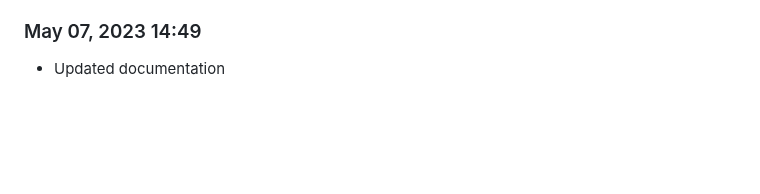
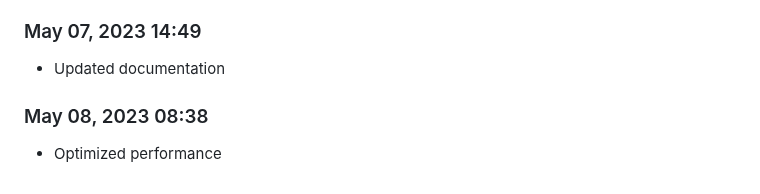
Before and after one commit to Shiva-Bajpai/SB--Clones, a Markdown page: devlog.md, the part around the change. Rendered like a GitHub page; blank space fills up the shorter version.

```diff
--- a/devlog.md
+++ b/devlog.md
@@ -319,3 +319,6 @@ Daily progress notes.
 
 ### May 07, 2023 14:49
 - Updated documentation
+
+### May 08, 2023 08:38
+- Optimized performance
```
